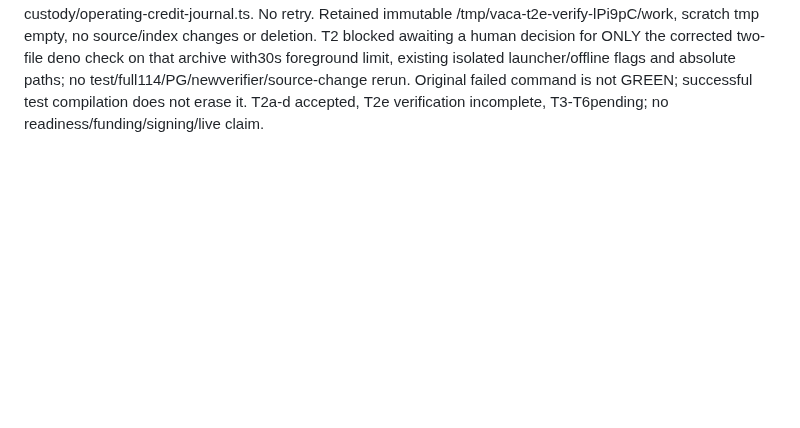
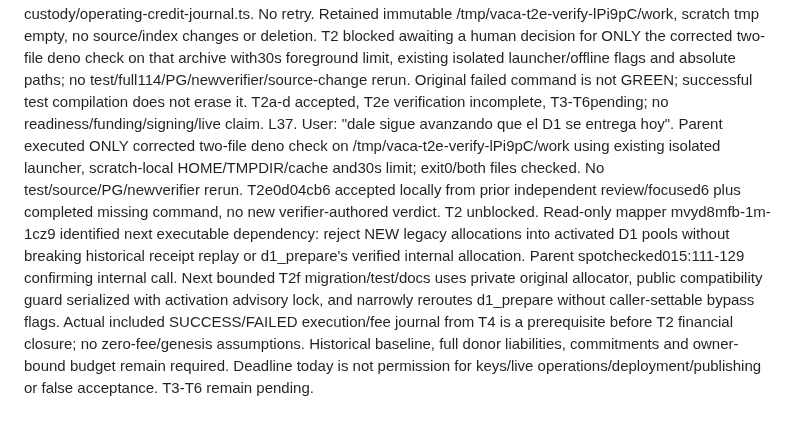
Before and after one commit to DNO8/VACA, a Markdown page: odd/tasks/d1-local-completion.md, the part around one of its changes. Drawn GitHub-style; blank space fills up the shorter version.

Commit message:
docs(d1): close credit integration proof and prioritize execution guards

```diff
--- a/odd/tasks/d1-local-completion.md
+++ b/odd/tasks/d1-local-completion.md
@@ -57,3 +57,4 @@ L33. Independent mvybmsja-1i-2lc0 read whole task and all changed/reused code, r
 L34. Parent job-9 ran the verifier's exact immutable /tmp/vaca-t2d-verifier.Ky5k8y fixture once, exit0/1pass/31.416s; ownedPG170349 stopped/PID gone/fixture removed. Verifier q3 expired before the32s completion event and task settled; no test relaunched. Read-only/no-command finalization mvybuo9u-1j-p8gc admitted the completed evidence alongside mvybmsja-1i-2lc0's prior independent static review, accepted T2d perS1-S6 with no blockers/advisories and explicitly attributed execution to parent relay. Not claimed child-native execution. Archive retained, no unrelated cleanup. T2d2272405 accepted locally only. Next T2e adds typed load-first adapter/coordinator for022: validate historical persisted observation via SDK without current-provider dependency on replay; load first under currentadmin; for absent entry use accepted observer then exactlyone awaited save/full receipt match; unknown save503 has no automatic retry/readback, explicit later load can recover committed receipt. SQL/oldcontracts unchanged. Financial assembly and T3-T6 remain pending.
 L35. T2e worker mvyc1wki-1k-p6s2 delivered0d04cb66e3e2937b6f0bf89bd1f5d085af2e1e3c, base8f24d7b2e3c58afd6cf8c82f63160b8998d7d03f, 341 additions/3 deletions across3paths. New operating-credit-journal.ts148lines/test153/docs+40net: immutable constructor context, strict bounded structural JSONB snapshots, historical raw SDK/XDR/nativeD1OPS/amount/scope validation preserving originalauthorizer; currentadmin lookupfirst, no provider/currentallowlist requirement on replay; absententry accepted observer then one awaited save/full receipt match. Unknown committed save503 has no retry/readback; explicitlaterlookup recovers original. Actual missingmodule REDexit1 plus missingAPI inference; two bounded typing/fixture corrections; finalfocused6/full114/offlinecheck25files GREEN(old108preserved), parentfocused6GREEN225ms. Oldproduction/SQL/helpers unchanged, no differential/PG/93slegacy applicable. Native medium/security item2high/reviewDuefalse/under_budget; independent verification pending. T2 remains in_progress, no financial readiness/signing/live proof; T3-T6pending.
 L36. Independent mvychuej-1l-37vh reviewed exact8f24d7b2..0d04cb6, all source/tests/docs/reused boundaries/whole task; no concrete product blocker/advisory. Focused6 once exit0/222ms, including Deno Check of actual imported source. Separately requested standalone check exited1/TS2307 before checking its requested source because verifier invented supabase/functions/_shared/d1-custody/operating-credit-journal.ts. Actual source is supabase/functions/d1-custody/operating-credit-journal.ts. No retry. Retained immutable /tmp/vaca-t2e-verify-lPi9pC/work, scratch tmp empty, no source/index changes or deletion. T2 blocked awaiting a human decision for ONLY the corrected two-file deno check on that archive with30s foreground limit, existing isolated launcher/offline flags and absolute paths; no test/full114/PG/newverifier/source-change rerun. Original failed command is not GREEN; successful test compilation does not erase it. T2a-d accepted, T2e verification incomplete, T3-T6pending; no readiness/funding/signing/live claim.
+L37. User: "dale sigue avanzando que el D1 se entrega hoy". Parent executed ONLY corrected two-file deno check on /tmp/vaca-t2e-verify-lPi9pC/work using existing isolated launcher, scratch-local HOME/TMPDIR/cache and30s limit; exit0/both files checked. No test/source/PG/newverifier rerun. T2e0d04cb6 accepted locally from prior independent review/focused6 plus completed missing command, no new verifier-authored verdict. T2 unblocked. Read-only mapper mvyd8mfb-1m-1cz9 identified next executable dependency: reject NEW legacy allocations into activated D1 pools without breaking historical receipt replay or d1_prepare's verified internal allocation. Parent spotchecked015:111-129 confirming internal call. Next bounded T2f migration/test/docs uses private original allocator, public compatibility guard serialized with activation advisory lock, and narrowly reroutes d1_prepare without caller-settable bypass flags. Actual included SUCCESS/FAILED execution/fee journal from T4 is a prerequisite before T2 financial closure; no zero-fee/genesis assumptions. Historical baseline, full donor liabilities, commitments and owner-bound budget remain required. Deadline today is not permission for keys/live operations/deployment/publishing or false acceptance. T3-T6 remain pending.
```
Also changed, not shown: other parts of odd/tasks/d1-local-completion.md (+1 -1 lines).
